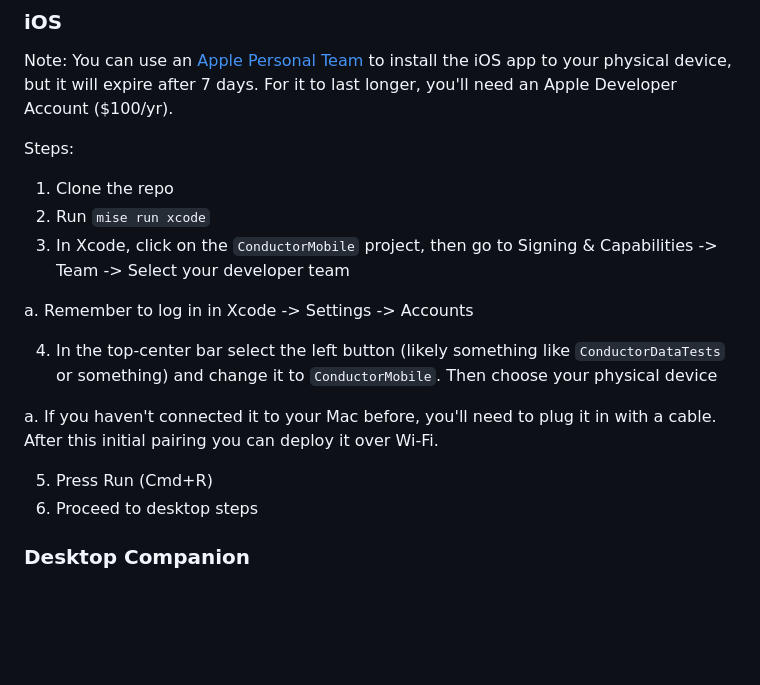
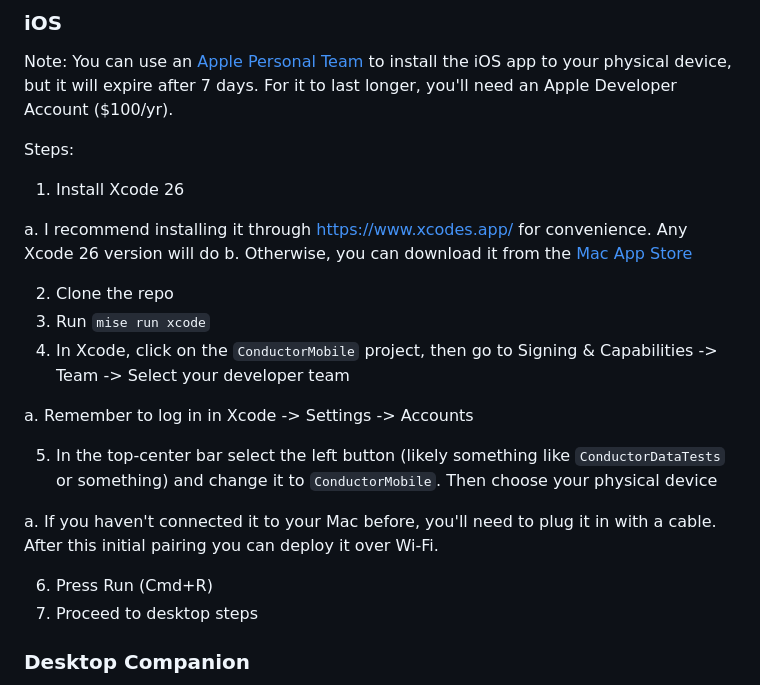
Before and after one commit to gannonprudhomme/conductor-mobile-unofficial, a Markdown page: README.md, the part around the change. Drawn GitHub-style; blank space fills up the shorter version.

Commit message:
Update README.md to mention xcode installation

```diff
--- a/README.md
+++ b/README.md
@@ -19,18 +19,23 @@ brew install mise xcodegen xcbeautify
 Note: You can use an [Apple Personal Team](https://developer.apple.com/help/account/basics/about-your-developer-account) to install the iOS app to your physical device, but it will expire after 7 days. For it to last longer, you'll need an Apple Developer Account ($100/yr).
 
 Steps:
-1. Clone the repo
-2. Run `mise run xcode`
-3. In Xcode, click on the `ConductorMobile` project, then go to Signing & Capabilities -> Team -> Select your developer team
+1. Install Xcode 26
+
+  a. I recommend installing it through https://www.xcodes.app/ for convenience. Any Xcode 26 version will do
+  b. Otherwise, you can download it from the [Mac App Store](https://apps.apple.com/us/app/xcode/id497799835?mt=12)
+
+2. Clone the repo
+3. Run `mise run xcode`
+4. In Xcode, click on the `ConductorMobile` project, then go to Signing & Capabilities -> Team -> Select your developer team
 
   a. Remember to log in in Xcode -> Settings -> Accounts
 
-4. In the top-center bar select the left button (likely something like `ConductorDataTests` or something) and change it to `ConductorMobile`. Then choose your physical device
+5. In the top-center bar select the left button (likely something like `ConductorDataTests` or something) and change it to `ConductorMobile`. Then choose your physical device
 
   a. If you haven't connected it to your Mac before, you'll need to plug it in with a cable. After this initial pairing you can deploy it over Wi-Fi.
 
-5. Press Run (Cmd+R)
-6. Proceed to desktop steps
+6. Press Run (Cmd+R)
+7. Proceed to desktop steps
 
 ### Desktop Companion
 
```
